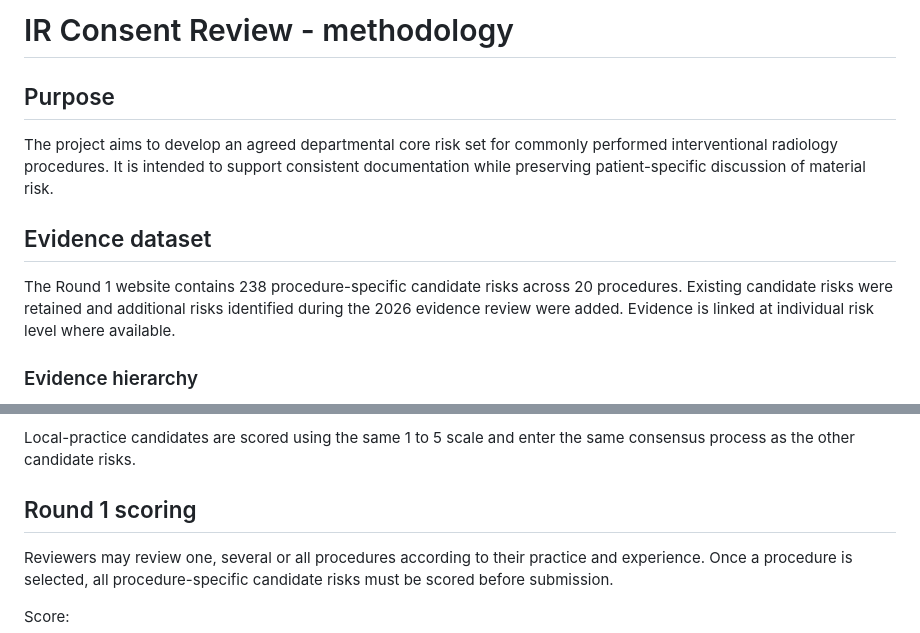
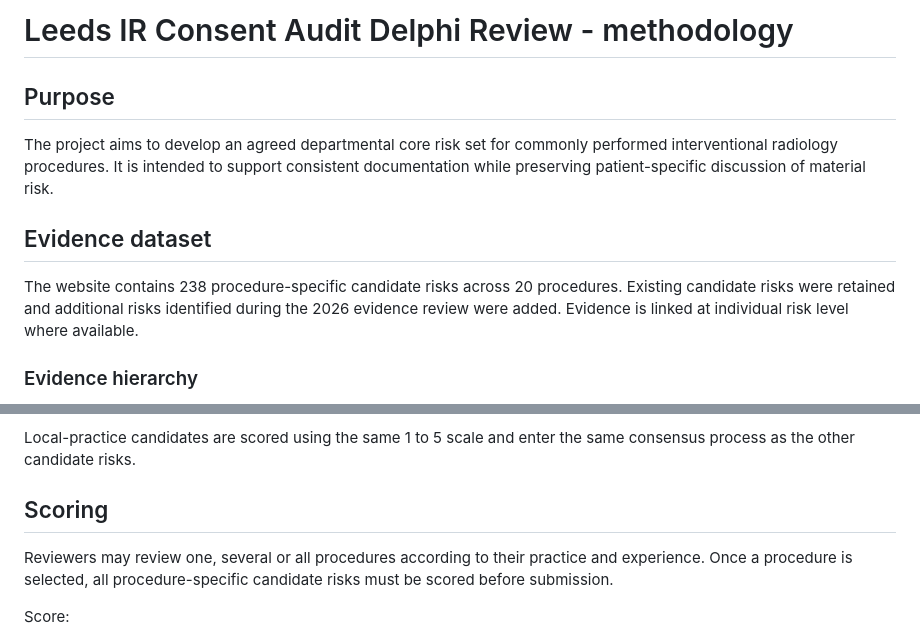
Before and after one commit to dhesi4662/ir-consent-review, a Markdown page: METHODOLOGY.md, 2 parts joined by grey strips. GitHub-like rendering.

Commit message:
Remove Round 1 wording from methodology

```diff
--- a/METHODOLOGY.md
+++ b/METHODOLOGY.md
@@ -1,4 +1,4 @@
-# IR Consent Review - methodology
+# Leeds IR Consent Audit Delphi Review - methodology
 
 ## Purpose
 
@@ -6,7 +6,7 @@ The project aims to develop an agreed departmental core risk set for commonly pe
 
 ## Evidence dataset
 
-The Round 1 website contains 238 procedure-specific candidate risks across 20 procedures. Existing candidate risks were retained and additional risks identified during the 2026 evidence review were added. Evidence is linked at individual risk level where available.
+The website contains 238 procedure-specific candidate risks across 20 procedures. Existing candidate risks were retained and additional risks identified during the 2026 evidence review were added. Evidence is linked at individual risk level where available.
 
 ### Evidence hierarchy
 
@@ -37,7 +37,7 @@ Where an existing procedure-specific candidate already represents one of these c
 
 Local-practice candidates are scored using the same 1 to 5 scale and enter the same consensus process as the other candidate risks.
 
-## Round 1 scoring
+## Scoring
 
 Reviewers may review one, several or all procedures according to their practice and experience. Once a procedure is selected, all procedure-specific candidate risks must be scored before submission.
 
```
